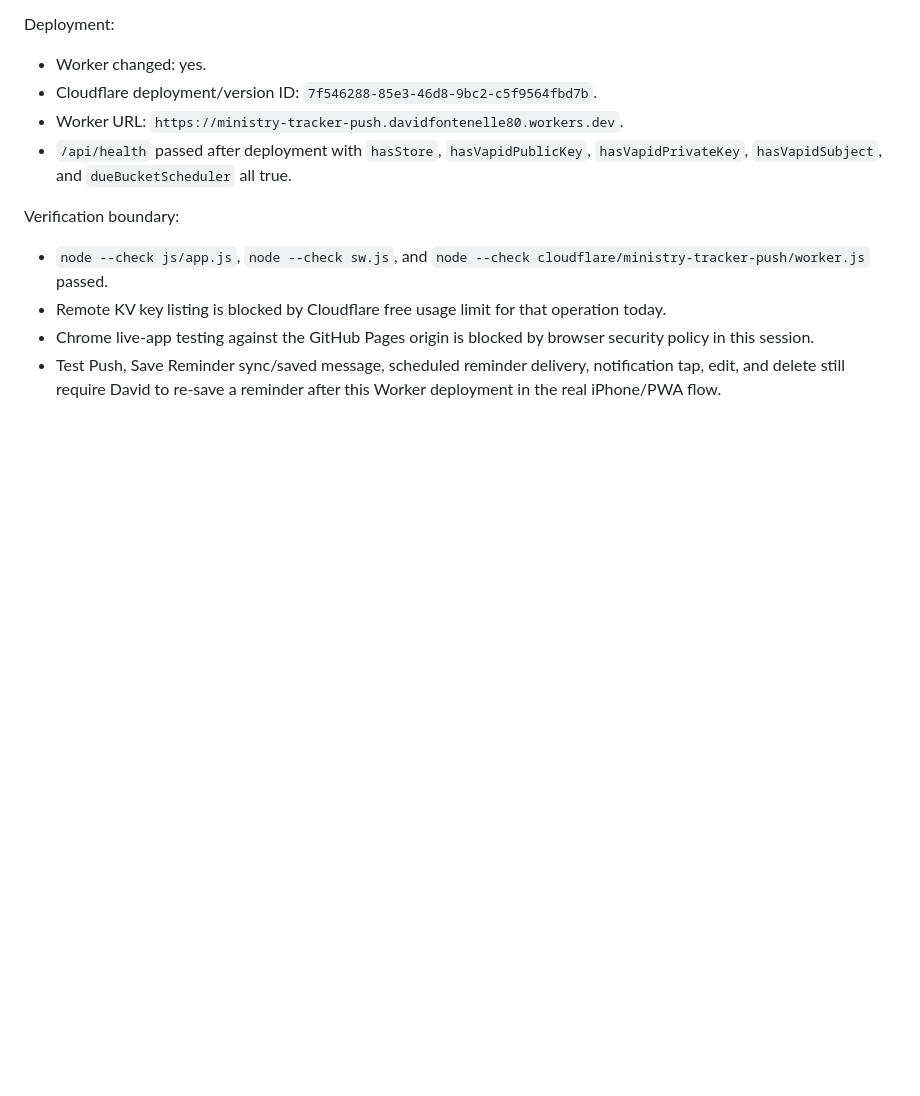
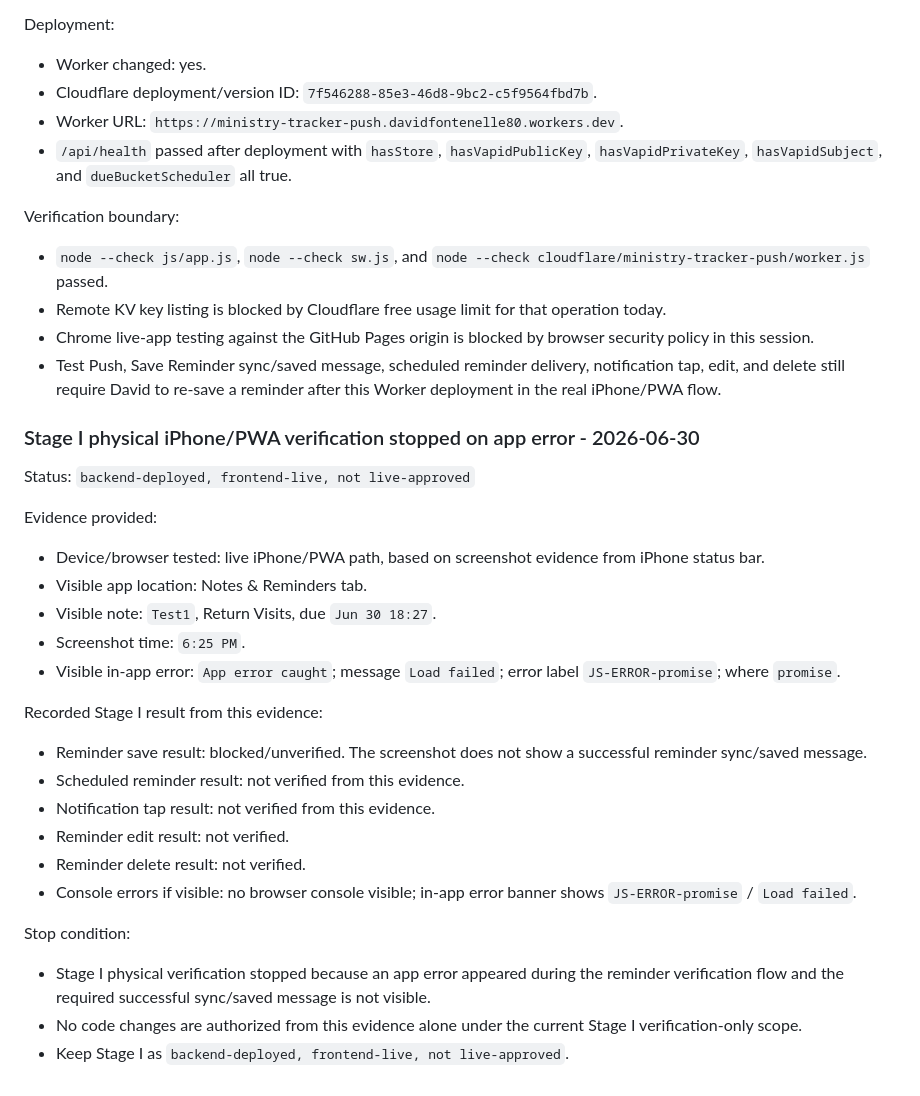
Before and after one commit to davidfontenelle80-cloud/ministry-tracker-, a Markdown page: docs/stage-notes/2026-06-23-ministry-notes-categories-calendar-plan.md, the part around the change. Rendered like a GitHub page; blank space fills up the shorter version.

Commit message:
docs: record Stage I iPhone app error

```diff
--- a/docs/stage-notes/2026-06-23-ministry-notes-categories-calendar-plan.md
+++ b/docs/stage-notes/2026-06-23-ministry-notes-categories-calendar-plan.md
@@ -2557,3 +2557,30 @@ Verification boundary:
 - Remote KV key listing is blocked by Cloudflare free usage limit for that operation today.
 - Chrome live-app testing against the GitHub Pages origin is blocked by browser security policy in this session.
 - Test Push, Save Reminder sync/saved message, scheduled reminder delivery, notification tap, edit, and delete still require David to re-save a reminder after this Worker deployment in the real iPhone/PWA flow.
+
+### Stage I physical iPhone/PWA verification stopped on app error - 2026-06-30
+
+Status: `backend-deployed, frontend-live, not live-approved`
+
+Evidence provided:
+
+- Device/browser tested: live iPhone/PWA path, based on screenshot evidence from iPhone status bar.
+- Visible app location: Notes & Reminders tab.
+- Visible note: `Test1`, Return Visits, due `Jun 30 18:27`.
+- Screenshot time: `6:25 PM`.
+- Visible in-app error: `App error caught`; message `Load failed`; error label `JS-ERROR-promise`; where `promise`.
+
+Recorded Stage I result from this evidence:
+
+- Reminder save result: blocked/unverified. The screenshot does not show a successful reminder sync/saved message.
+- Scheduled reminder result: not verified from this evidence.
+- Notification tap result: not verified from this evidence.
+- Reminder edit result: not verified.
+- Reminder delete result: not verified.
+- Console errors if visible: no browser console visible; in-app error banner shows `JS-ERROR-promise` / `Load failed`.
+
+Stop condition:
+
+- Stage I physical verification stopped because an app error appeared during the reminder verification flow and the required successful sync/saved message is not visible.
+- No code changes are authorized from this evidence alone under the current Stage I verification-only scope.
+- Keep Stage I as `backend-deployed, frontend-live, not live-approved`.
```
Also changed, not shown: docs/stage-notes/2026-06-30-worker-due-bucket-fix.md (+26 -0 lines).
